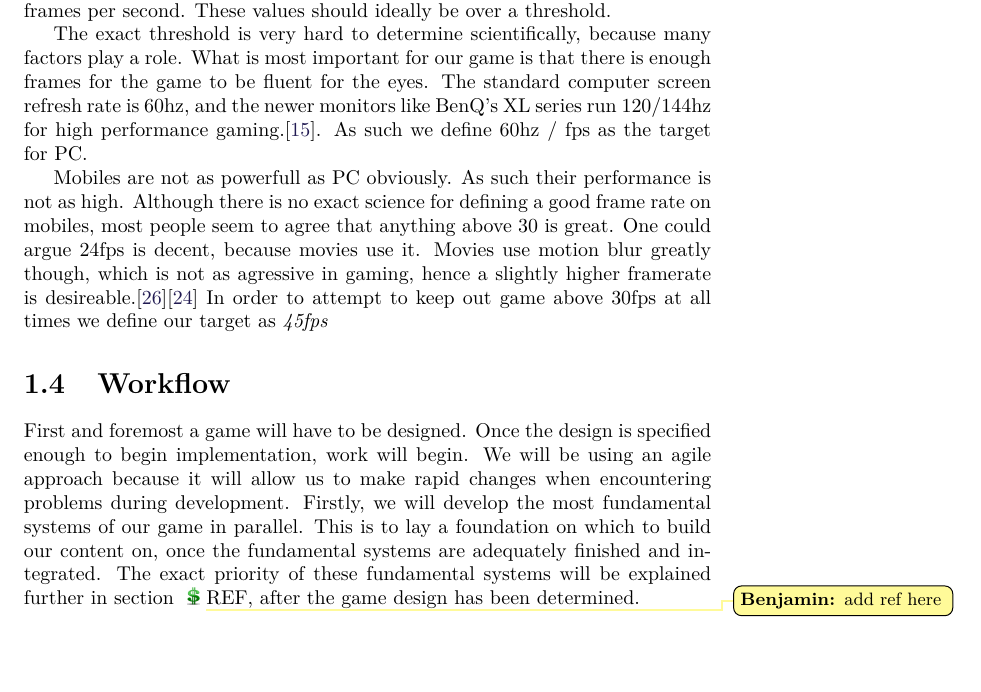
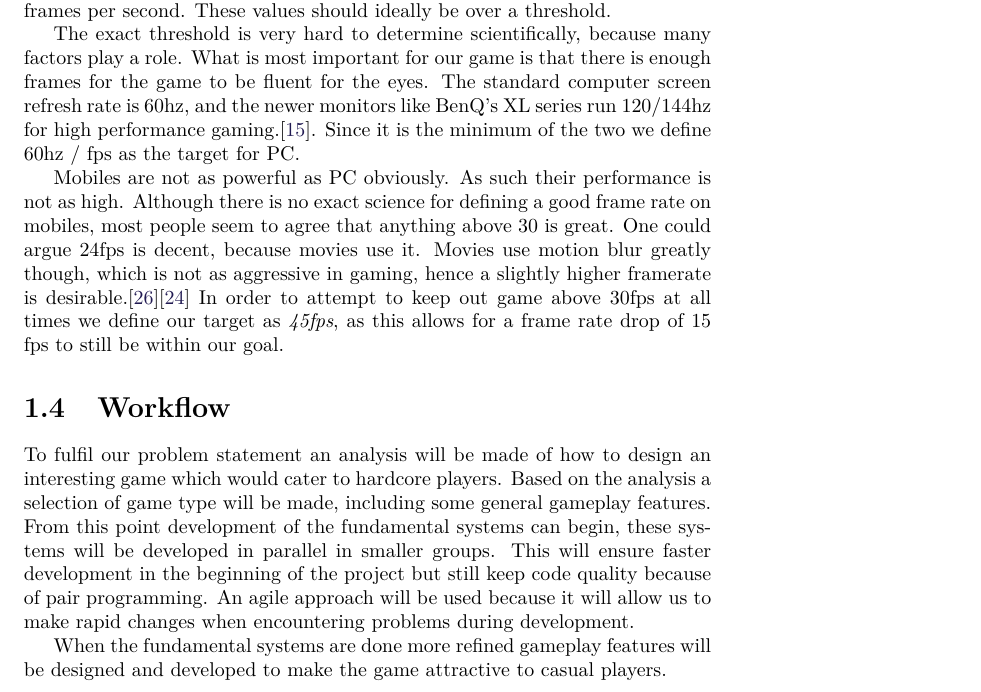
Before and after one commit to Bendername/sp802f15Report, a LaTeX thesis (Main.tex, which reads sections/introduction/workflow.tex): part of page 21 of 95, cut so that both start at the same text. Compiled offline with pdfLaTeX.

Commit message:
Workflow reworked

```diff
--- a/sections/introduction/workflow.tex
+++ b/sections/introduction/workflow.tex
@@ -7,15 +7,16 @@ They will then answer a questionnaire that will then convey whether they enjoyed
 
 Performance is important in order to deliver the gameplay in as smooth a fashion as possible. That is, the game should attempt to run as high a framerate as possible to avoid stutter lag. Further it should have as few framedrops as possible, because these are intrusive to the gameplay. In order to test this we will run performance tests which focus on determining the average and minimum frames per second. These values should ideally be over a threshold.
 
-The exact threshold is very hard to determine scientifically, because many factors play a role. What is most important for our game is that there is enough frames for the game to be fluent for the eyes. The standard computer screen refresh rate is 60hz, and the newer monitors like BenQ's XL series run 120/144hz for high performance gaming.\cite{benq}. As such we define 60hz / fps as the target for PC.
+The exact threshold is very hard to determine scientifically, because many factors play a role. What is most important for our game is that there is enough frames for the game to be fluent for the eyes. The standard computer screen refresh rate is 60hz, and the newer monitors like BenQ's XL series run 120/144hz for high performance gaming.\cite{benq}. Since it is the minimum of the two we define 60hz / fps as the target for PC.
 
-Mobiles are not as powerfull as PC obviously. As such their performance is not as high. Although there is no exact science for defining a good frame rate on mobiles, most people seem to agree that anything above 30 is great. One could argue 24fps is decent, because movies use it. Movies use motion blur greatly though, which is not as agressive in gaming, hence a slightly higher framerate is desireable.\cite{mobilefpsone}\cite{mobilefpstwo}
-In order to attempt to keep out game above 30fps at all times we define our target as \emph{45fps}
+Mobiles are not as powerful as PC obviously. As such their performance is not as high. Although there is no exact science for defining a good frame rate on mobiles, most people seem to agree that anything above 30 is great. One could argue 24fps is decent, because movies use it. Movies use motion blur greatly though, which is not as aggressive in gaming, hence a slightly higher framerate is desirable.\cite{mobilefpsone}\cite{mobilefpstwo}
+In order to attempt to keep out game above 30fps at all times we define our target as \emph{45fps}, as this allows for a frame rate drop of 15 fps to still be within our goal.
 
 \section{Workflow}
-First and foremost a game will have to be designed.
-Once the design is specified enough to begin implementation, work will begin.
-We will be using an agile approach because it will allow us to make rapid changes when encountering problems during development.
-Firstly, we will develop the most fundamental systems of our game in parallel.
-This is to lay a foundation on which to build our content on, once the fundamental systems are adequately finished and integrated.
-The exact priority of these fundamental systems will be explained further in section \todobenjamin{add ref here} REF, after the game design has been determined.
+To fulfil our problem statement an analysis will be made of how to design an interesting game which would cater to hardcore players.
+Based on the analysis a selection of game type will be made, including some general gameplay features.
+From this point development of the fundamental systems can begin, these systems will be developed in parallel in smaller groups.
+This will ensure faster development in the beginning of the project but still keep code quality because of pair programming.
+An agile approach will be used because it will allow us to make rapid changes when encountering problems during development.
+
+When the fundamental systems are done more refined gameplay features will be designed and developed to make the game attractive to casual players.
```
